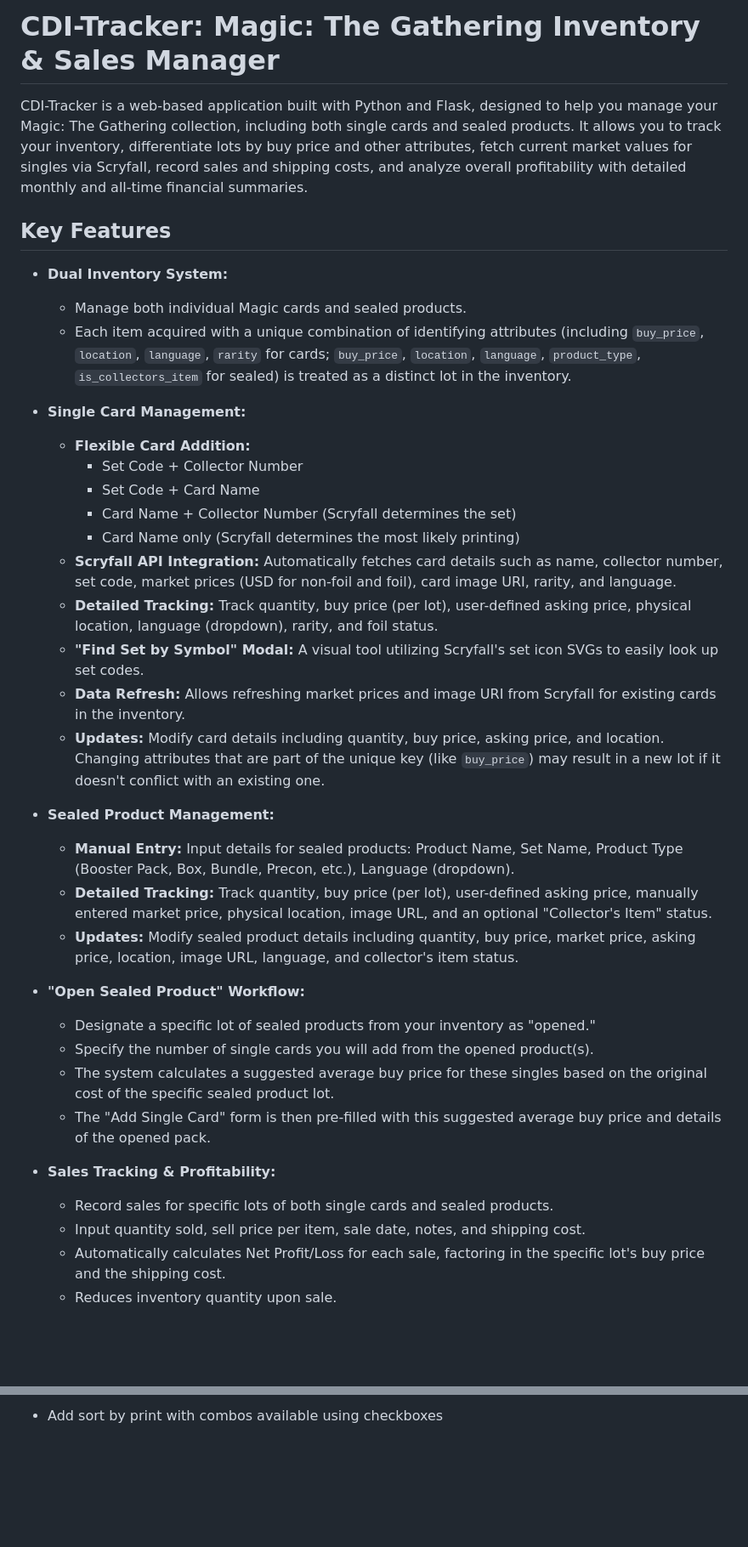
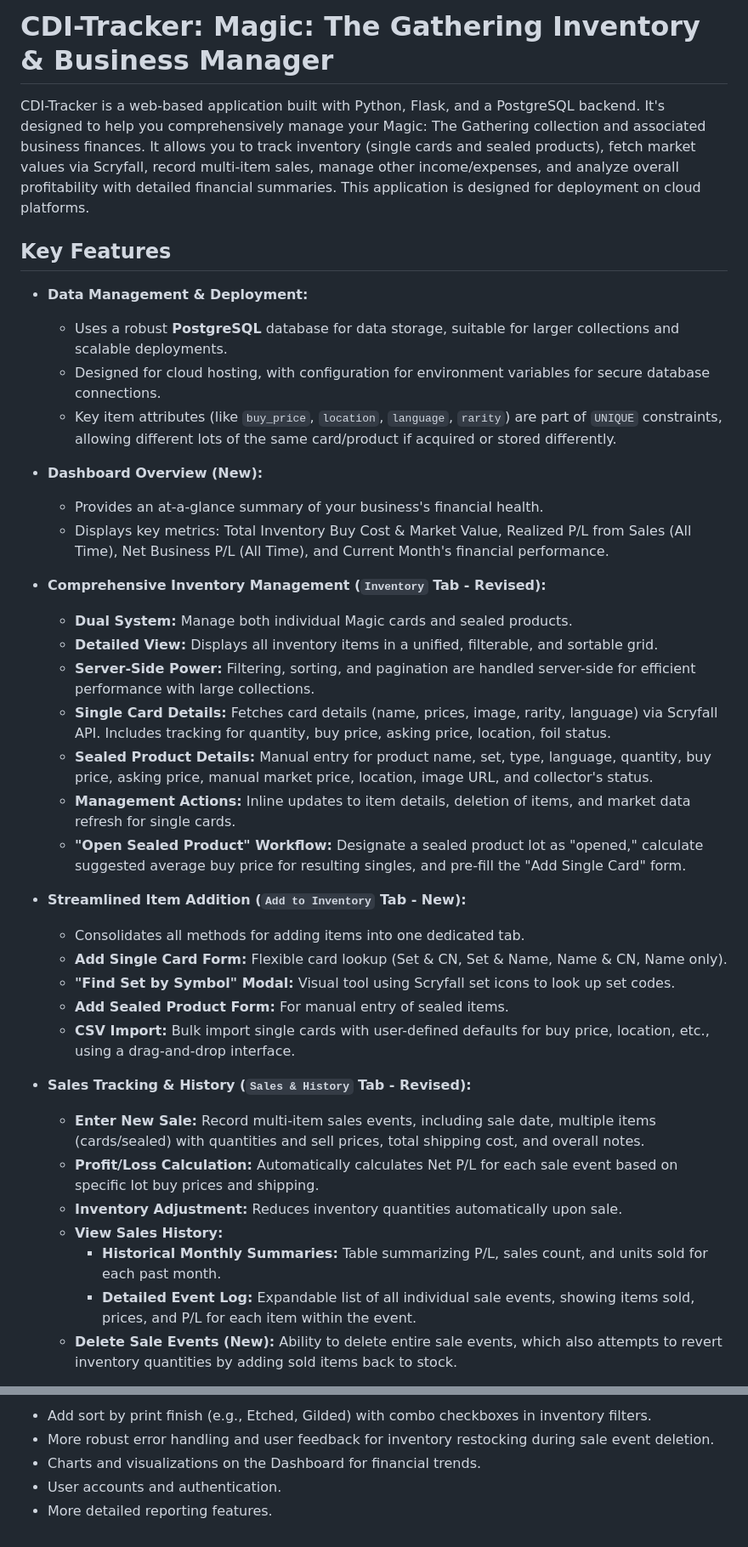
Before and after one commit to ScubaTheLuke/CDI-Tracker, a Markdown page: README.md, 2 parts joined by grey strips. Shown: that part at 85% size. Drawn GitHub-style; blank space fills up the shorter version.

```diff
--- a/README.md
+++ b/README.md
@@ -1,39 +1,40 @@
-# CDI-Tracker: Magic: The Gathering Inventory & Sales Manager
+# CDI-Tracker: Magic: The Gathering Inventory & Business Manager
 
-CDI-Tracker is a web-based application built with Python and Flask, designed to help you manage your Magic: The Gathering collection, including both single cards and sealed products. It allows you to track your inventory, differentiate lots by buy price and other attributes, fetch current market values for singles via Scryfall, record sales and shipping costs, and analyze overall profitability with detailed monthly and all-time financial summaries.
+CDI-Tracker is a web-based application built with Python, Flask, and a PostgreSQL backend. It's designed to help you comprehensively manage your Magic: The Gathering collection and associated business finances. It allows you to track inventory (single cards and sealed products), fetch market values via Scryfall, record multi-item sales, manage other income/expenses, and analyze overall profitability with detailed financial summaries. This application is designed for deployment on cloud platforms.
 
 ## Key Features
 
-* **Dual Inventory System:**
-    * Manage both individual Magic cards and sealed products.
-    * Each item acquired with a unique combination of identifying attributes (including `buy_price`, `location`, `language`, `rarity` for cards; `buy_price`, `location`, `language`, `product_type`, `is_collectors_item` for sealed) is treated as a distinct lot in the inventory.
+* **Data Management & Deployment:**
+    * Uses a robust **PostgreSQL** database for data storage, suitable for larger collections and scalable deployments.
+    * Designed for cloud hosting, with configuration for environment variables for secure database connections.
+    * Key item attributes (like `buy_price`, `location`, `language`, `rarity`) are part of `UNIQUE` constraints, allowing different lots of the same card/product if acquired or stored differently.
 
-* **Single Card Management:**
-    * **Flexible Card Addition:**
-        * Set Code + Collector Number
-        * Set Code + Card Name
-        * Card Name + Collector Number (Scryfall determines the set)
-        * Card Name only (Scryfall determines the most likely printing)
-    * **Scryfall API Integration:** Automatically fetches card details such as name, collector number, set code, market prices (USD for non-foil and foil), card image URI, rarity, and language.
-    * **Detailed Tracking:** Track quantity, buy price (per lot), user-defined asking price, physical location, language (dropdown), rarity, and foil status.
-    * **"Find Set by Symbol" Modal:** A visual tool utilizing Scryfall's set icon SVGs to easily look up set codes.
-    * **Data Refresh:** Allows refreshing market prices and image URI from Scryfall for existing cards in the inventory.
-    * **Updates:** Modify card details including quantity, buy price, asking price, and location. Changing attributes that are part of the unique key (like `buy_price`) may result in a new lot if it doesn't conflict with an existing one.
+* **Dashboard Overview (New):**
+    * Provides an at-a-glance summary of your business's financial health.
+    * Displays key metrics: Total Inventory Buy Cost & Market Value, Realized P/L from Sales (All Time), Net Business P/L (All Time), and Current Month's financial performance.
 
-* **Sealed Product Management:**
-    * **Manual Entry:** Input details for sealed products: Product Name, Set Name, Product Type (Booster Pack, Box, Bundle, Precon, etc.), Language (dropdown).
-    * **Detailed Tracking:** Track quantity, buy price (per lot), user-defined asking price, manually entered market price, physical location, image URL, and an optional "Collector's Item" status.
-    * **Updates:** Modify sealed product details including quantity, buy price, market price, asking price, location, image URL, language, and collector's item status.
+* **Comprehensive Inventory Management (`Inventory` Tab - Revised):**
+    * **Dual System:** Manage both individual Magic cards and sealed products.
+    * **Detailed View:** Displays all inventory items in a unified, filterable, and sortable grid.
+    * **Server-Side Power:** Filtering, sorting, and pagination are handled server-side for efficient performance with large collections.
+    * **Single Card Details:** Fetches card details (name, prices, image, rarity, language) via Scryfall API. Includes tracking for quantity, buy price, asking price, location, foil status.
+    * **Sealed Product Details:** Manual entry for product name, set, type, language, quantity, buy price, asking price, manual market price, location, image URL, and collector's status.
+    * **Management Actions:** Inline updates to item details, deletion of items, and market data refresh for single cards.
+    * **"Open Sealed Product" Workflow:** Designate a sealed product lot as "opened," calculate suggested average buy price for resulting singles, and pre-fill the "Add Single Card" form.
 
-* **"Open Sealed Product" Workflow:**
-    * Designate a specific lot of sealed products from your inventory as "opened."
-    * Specify the number of single cards you will add from the opened product(s).
-    * The system calculates a suggested average buy price for these singles based on the original cost of the specific sealed product lot.
-    * The "Add Single Card" form is then pre-filled with this suggested average buy price and details of the opened pack.
+* **Streamlined Item Addition (`Add to Inventory` Tab - New):**
+    * Consolidates all methods for adding items into one dedicated tab.
+    * **Add Single Card Form:** Flexible card lookup (Set & CN, Set & Name, Name & CN, Name only).
+    * **"Find Set by Symbol" Modal:** Visual tool using Scryfall set icons to look up set codes.
+    * **Add Sealed Product Form:** For manual entry of sealed items.
+    * **CSV Import:** Bulk import single cards with user-defined defaults for buy price, location, etc., using a drag-and-drop interface.
 
-* **Sales Tracking & Profitability:**
-    * Record sales for specific lots of both single cards and sealed products.
-    * Input quantity sold, sell price per item, sale date, notes, and shipping cost.
-    * Automatically calculates Net Profit/Loss for each sale, factoring in the specific lot's buy price and the shipping cost.
-    * Reduces inventory quantity upon sale.
+* **Sales Tracking & History (`Sales & History` Tab - Revised):**
+    * **Enter New Sale:** Record multi-item sales events, including sale date, multiple items (cards/sealed) with quantities and sell prices, total shipping cost, and overall notes.
+    * **Profit/Loss Calculation:** Automatically calculates Net P/L for each sale event based on specific lot buy prices and shipping.
+    * **Inventory Adjustment:** Reduces inventory quantities automatically upon sale.
+    * **View Sales History:**
+        * **Historical Monthly Summaries:** Table summarizing P/L, sales count, and units sold for each past month.
+        * **Detailed Event Log:** Expandable list of all individual sale events, showing items sold, prices, and P/L for each item within the event.
+    * **Delete Sale Events (New):** Ability to delete entire sale events, which also attempts to revert inventory quantities by adding sold items back to stock.
 
@@ -169,2 +144,6 @@ The application is organized into tabs:
 
-* Add sort by print with combos available using checkboxes
+* Add sort by print finish (e.g., Etched, Gilded) with combo checkboxes in inventory filters.
+* More robust error handling and user feedback for inventory restocking during sale event deletion.
+* Charts and visualizations on the Dashboard for financial trends.
+* User accounts and authentication.
+* More detailed reporting features.
```
Also changed, not shown: other parts of README.md (+54 -80 lines).
